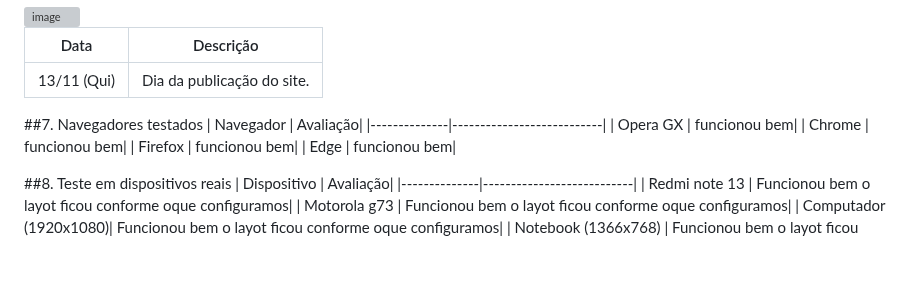
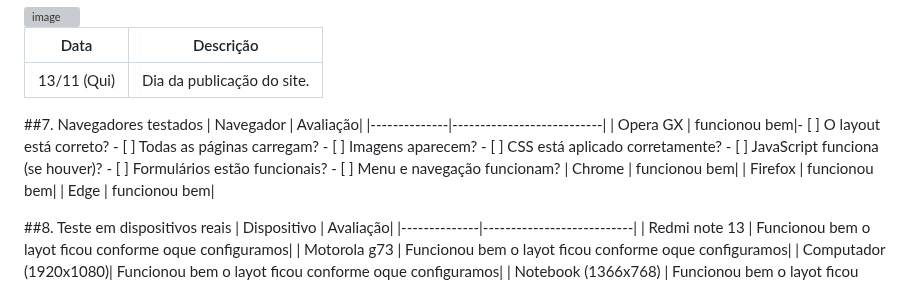
Before and after one commit to SaldanhagDev/Auto-Guia-GG, a Markdown page: README.md, the part around the change. Drawn GitHub-style; blank space fills up the shorter version; grey boxes are pictures that could not be loaded.

```diff
--- a/README.md
+++ b/README.md
@@ -80,7 +80,7 @@ https://saldanhagdev.github.io/Auto-Guia-GG
 ##7. Navegadores testados
 | Navegador      | Avaliação|
 |--------------|---------------------------|
-| Opera GX     | funcionou bem|
+| Opera GX     | funcionou bem|- [ ] O layout está correto? - [ ] Todas as páginas carregam? - [ ] Imagens aparecem? - [ ] CSS está aplicado corretamente? - [ ] JavaScript funciona (se houver)? - [ ] Formulários estão funcionais? - [ ] Menu e navegação funcionam?
 | Chrome       | funcionou bem|
 | Firefox      | funcionou bem|
 | Edge         | funcionou bem|
```
